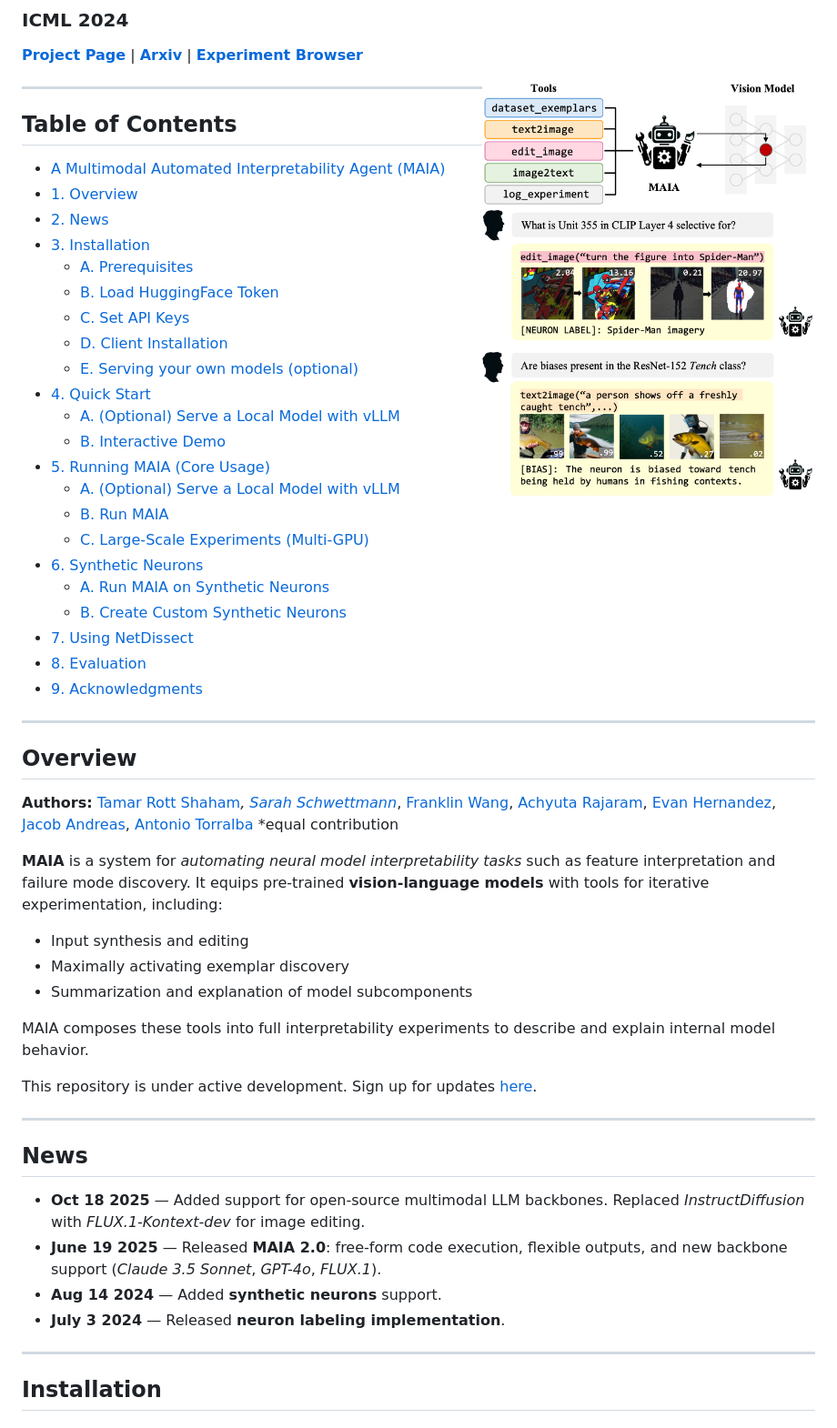
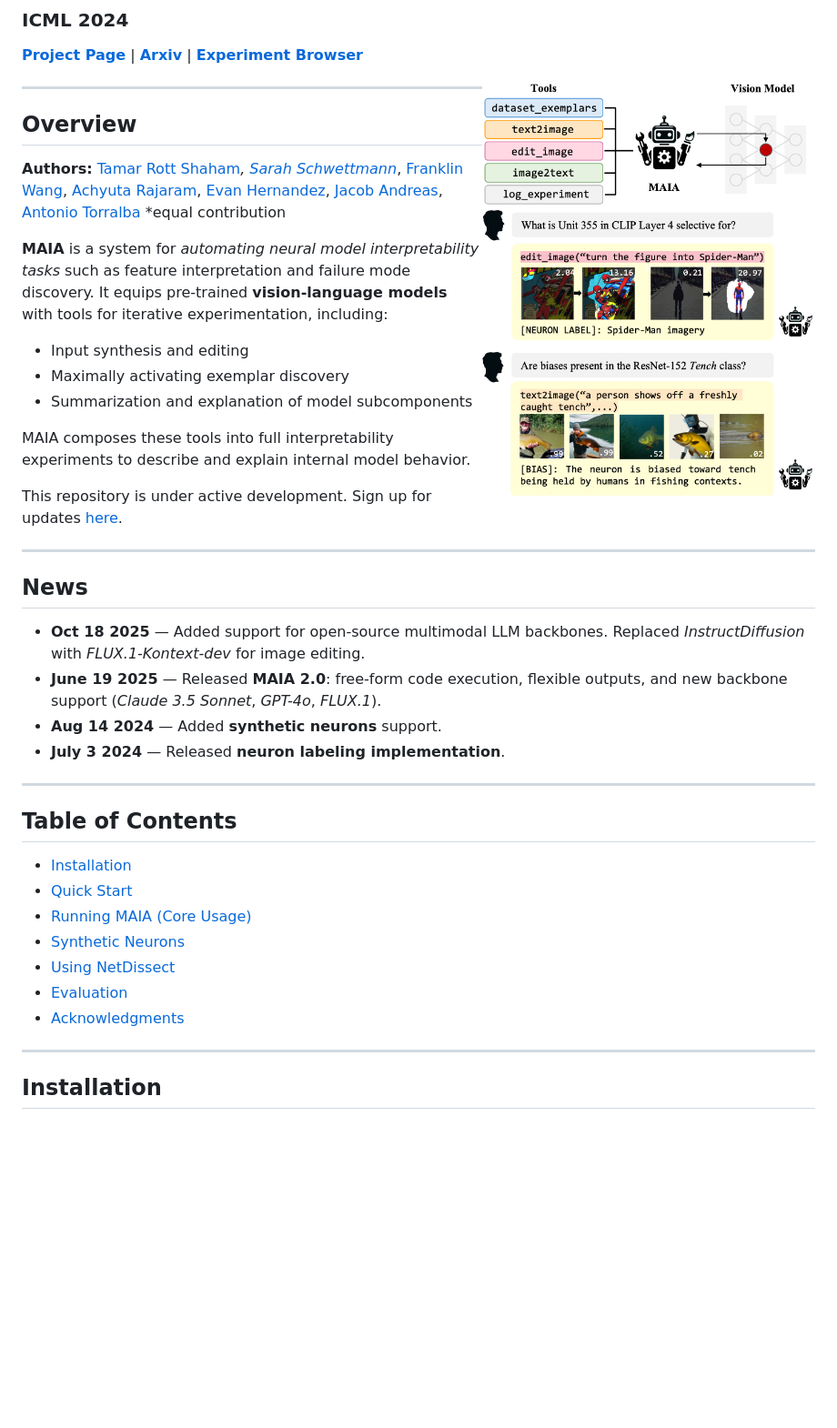
Before and after one commit to multimodal-interpretability/maia, a Markdown page: README.md, the part around the change. Shown: that part at 91% size. Rendered like a GitHub page; blank space fills up the shorter version.

Commit message:
update readme
Removed detailed sections from the Table of Contents and added a simplified version.

```diff
--- a/README.md
+++ b/README.md
@@ -6,32 +6,6 @@
 **[Project Page](https://multimodal-interpretability.csail.mit.edu/maia)** | **[Arxiv](https://multimodal-interpretability.csail.mit.edu/maia)** | **[Experiment Browser](https://multimodal-interpretability.csail.mit.edu/maia/experiment-browser/)**
 
 <img align="right" width="42%" src="/docs/static/figures/maia_teaser.jpg">
-
----
-
-## Table of Contents
-- [A Multimodal Automated Interpretability Agent (MAIA)](#-a-multimodal-automated-interpretability-agent-maia)
-- [1. Overview](#1-overview)
-- [2. News](#2-news)
-- [3. Installation](#3-installation)
-  - [A. Prerequisites](#a-prerequisites)
-  - [B. Load HuggingFace Token](#b-load-huggingface-token)
-  - [C. Set API Keys](#c-set-api-keys)
-  - [D. Client Installation](#d-client-installation)
-  - [E. Serving your own models (optional)](#e-serving-your-own-models-optional)
-- [4. Quick Start](#4-quick-start)
-  - [A. (Optional) Serve a Local Model with vLLM](#a-optional-serve-a-local-model-with-vllm)
-  - [B. Interactive Demo](#b-interactive-demo)
-- [5. Running MAIA (Core Usage)](#5-running-maia-core-usage)
-  - [A. (Optional) Serve a Local Model with vLLM](#a-optional-serve-a-local-model-with-vllm-1)
-  - [B. Run MAIA](#b-run-maia)
-  - [C. Large-Scale Experiments (Multi-GPU)](#c-large-scale-experiments-multi-gpu)
-- [6. Synthetic Neurons](#6-synthetic-neurons)
-  - [A. Run MAIA on Synthetic Neurons](#a-run-maia-on-synthetic-neurons)
-  - [B. Create Custom Synthetic Neurons](#b-create-custom-synthetic-neurons)
-- [7. Using NetDissect](#7-using-netdissect)
-- [8. Evaluation](#8-evaluation)
-- [9. Acknowledgments](#9-acknowledgments)
 
 ---
 
@@ -61,6 +35,17 @@ This repository is under active development. Sign up for updates [here](https://
 - **Aug 14 2024** — Added **synthetic neurons** support.
 - **July 3 2024** — Released **neuron labeling implementation**.
 
+
+---
+
+## Table of Contents
+- [Installation](#installation)
+- [Quick Start](#quick-start)
+- [Running MAIA (Core Usage)](#running-maia-core-usage)
+- [Synthetic Neurons](#synthetic-neurons)
+- [Using NetDissect](using-netdissect)
+- [Evaluation](evaluation)
+- [Acknowledgments](acknowledgments)
 
 ---
 
```
